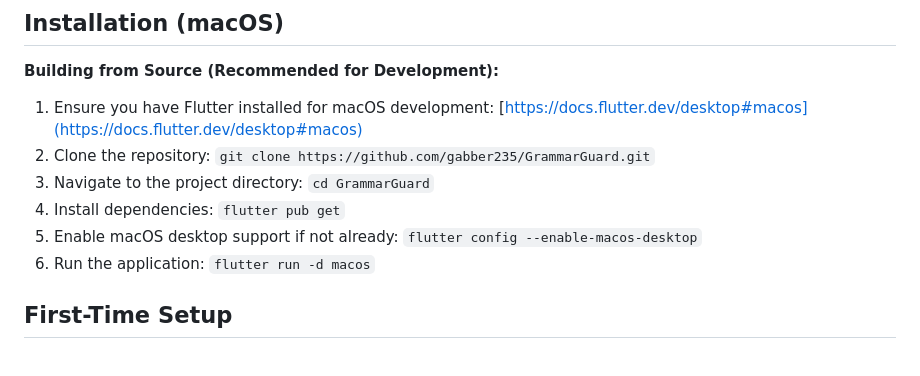
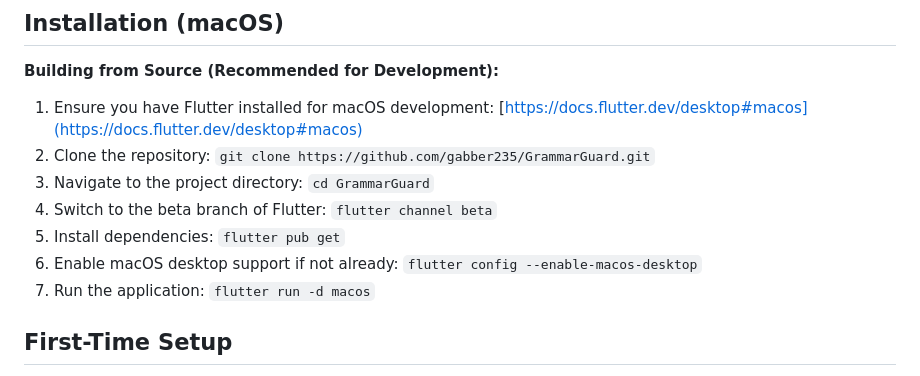
Before and after one commit to gabber235/GrammarGuard, a Markdown page: README.md, the part around the change. Rendered like a GitHub page.

Commit message:
added switch to beta branch to readme

```diff
--- a/README.md
+++ b/README.md
@@ -70,9 +70,10 @@ capture and window management.
 1. Ensure you have Flutter installed for macOS development: [https://docs.flutter.dev/desktop#macos](https://docs.flutter.dev/desktop#macos)
 2. Clone the repository: `git clone https://github.com/gabber235/GrammarGuard.git`
 3. Navigate to the project directory: `cd GrammarGuard`
-4. Install dependencies: `flutter pub get`
-5. Enable macOS desktop support if not already: `flutter config --enable-macos-desktop`
-6. Run the application: `flutter run -d macos`
+4. Switch to the beta branch of Flutter: `flutter channel beta`
+5. Install dependencies: `flutter pub get`
+6. Enable macOS desktop support if not already: `flutter config --enable-macos-desktop`
+7. Run the application: `flutter run -d macos`
 
 ## First-Time Setup
 
```
